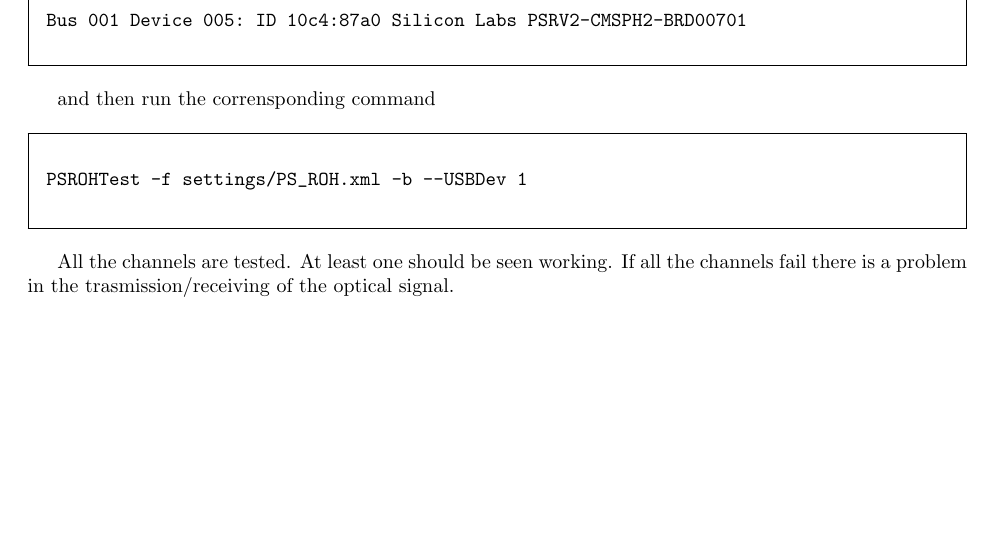
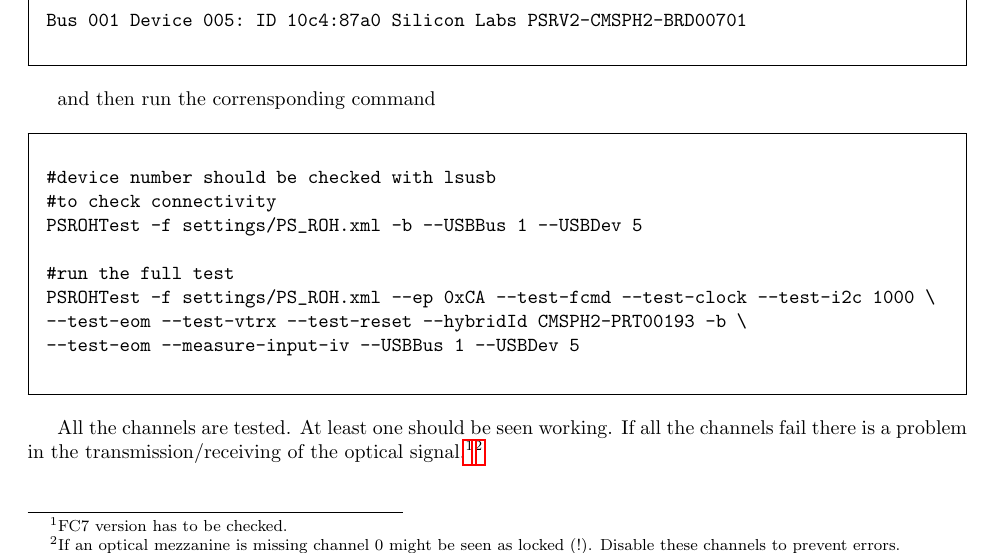
Before and after one commit to fabferro/testOTmodules, a LaTeX document (TestCrateInstructions.tex): part of page 10 of 10, cut so that both start at the same text, the shorter picture padded with empty space. Compiled offline with pdfLaTeX.

Commit message:
first successful ROH test

```diff
--- a/TestCrateInstructions.tex
+++ b/TestCrateInstructions.tex
@@ -384,10 +384,17 @@ Bus 001 Device 005: ID 10c4:87a0 Silicon Labs PSRV2-CMSPH2-BRD00701
 and then run the corrensponding command
 \begin{framed}
 \begin{verbatim}
-PSROHTest -f settings/PS_ROH.xml -b --USBDev 1
+#device number should be checked with lsusb
+#to check connectivity
+PSROHTest -f settings/PS_ROH.xml -b --USBBus 1 --USBDev 5
+
+#run the full test
+PSROHTest -f settings/PS_ROH.xml --ep 0xCA --test-fcmd --test-clock --test-i2c 1000 \
+--test-eom --test-vtrx --test-reset --hybridId CMSPH2-PRT00193 -b \
+--test-eom --measure-input-iv --USBBus 1 --USBDev 5
 \end{verbatim}
 \end{framed}
  All the channels are tested. At least one should be seen working.
-If all the channels fail there is a problem in the trasmission/receiving of the optical signal.
+If all the channels fail there is a problem in the transmission/receiving of the optical signal.\footnote[1]{FC7 version has to be checked.}\footnote[2]{If an optical mezzanine is missing channel 0 might be seen as locked (!). Disable these channels to prevent errors.}
 
 \end{document}
```
Also changed, not shown: TestCrateInstructions.pdf.
